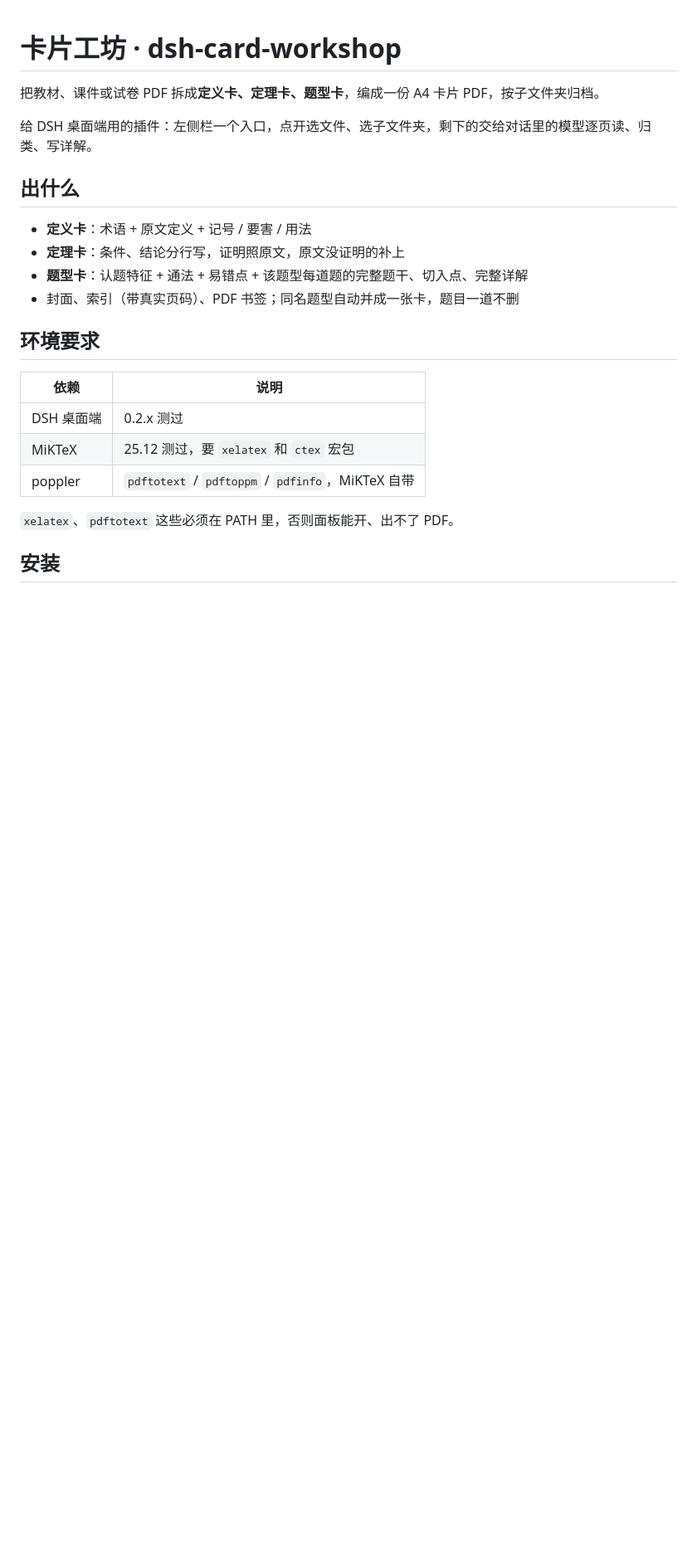
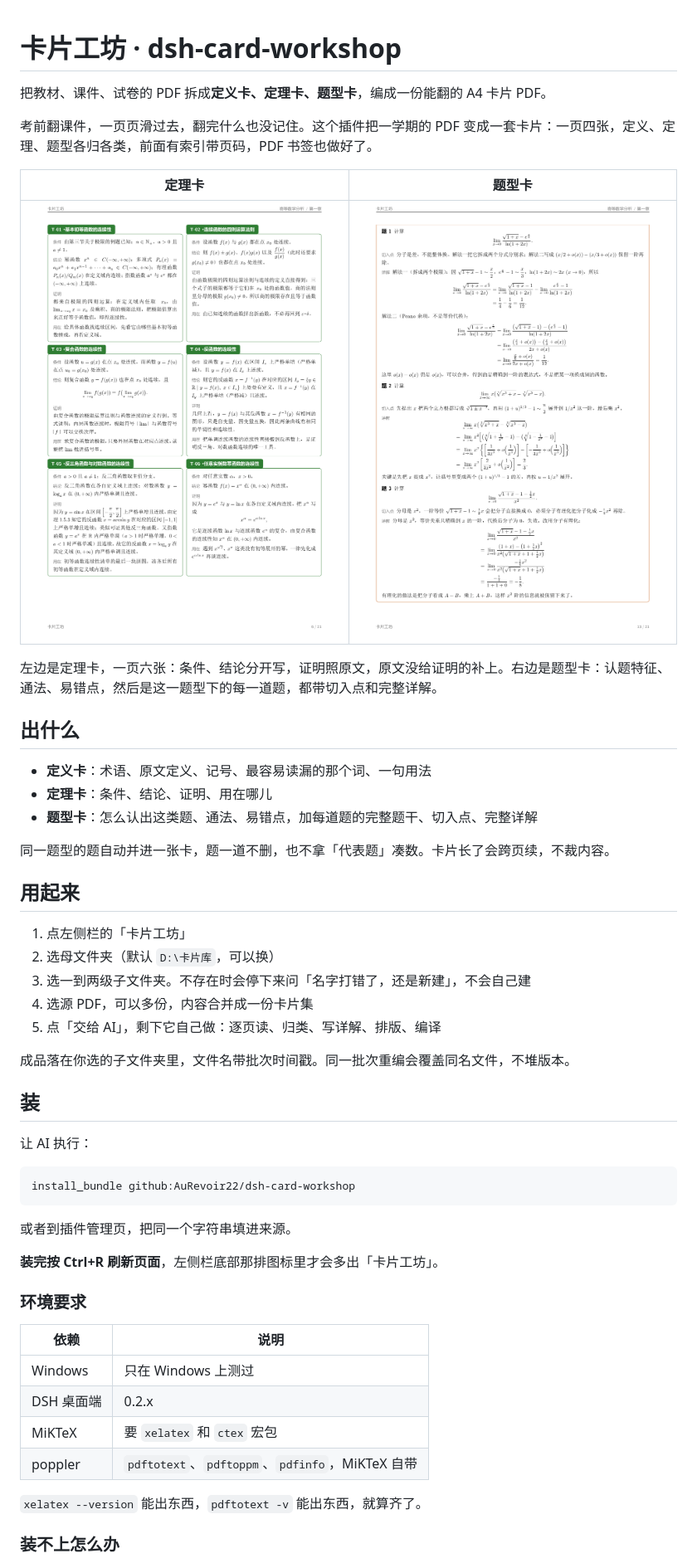
Before and after one commit to AuRevoir22/dsh-card-workshop, a Markdown page: README.md, the part around one of its changes. Shown at 83% size. GitHub-like rendering; pictures changed too: docs/theorem-cards.png (added), docs/type-cards.png (added); blank space fills up the shorter version.

Commit message:
README：加示例图、装法与排错、成本说明

````diff
--- a/README.md
+++ b/README.md
@@ -1,25 +1,55 @@
 # 卡片工坊 · dsh-card-workshop
 
-把教材、课件或试卷 PDF 拆成**定义卡、定理卡、题型卡**，编成一份 A4 卡片 PDF，按子文件夹归档。
+把教材、课件、试卷的 PDF 拆成**定义卡、定理卡、题型卡**，编成一份能翻的 A4 卡片 PDF。
 
-给 DSH 桌面端用的插件：左侧栏一个入口，点开选文件、选子文件夹，剩下的交给对话里的模型逐页读、归类、写详解。
+考前翻课件，一页页滑过去，翻完什么也没记住。这个插件把一学期的 PDF 变成一套卡片：一页四张，定义、定理、题型各归各类，前面有索引带页码，PDF 书签也做好了。
+
+| 定理卡 | 题型卡 |
+|---|---|
+| ![定理卡](docs/theorem-cards.png) | ![题型卡](docs/type-cards.png) |
+
+左边是定理卡，一页六张：条件、结论分开写，证明照原文，原文没给证明的补上。右边是题型卡：认题特征、通法、易错点，然后是这一题型下的每一道题，都带切入点和完整详解。
 
 ## 出什么
 
-- **定义卡**：术语 + 原文定义 + 记号 / 要害 / 用法
-- **定理卡**：条件、结论分行写，证明照原文，原文没证明的补上
-- **题型卡**：认题特征 + 通法 + 易错点 + 该题型每道题的完整题干、切入点、完整详解
-- 封面、索引（带真实页码）、PDF 书签；同名题型自动并成一张卡，题目一道不删
+- **定义卡**：术语、原文定义、记号、最容易读漏的那个词、一句用法
+- **定理卡**：条件、结论、证明、用在哪儿
+- **题型卡**：怎么认出这类题、通法、易错点，加每道题的完整题干、切入点、完整详解
 
-## 环境要求
+同一题型的题自动并进一张卡，题一道不删，也不拿「代表题」凑数。卡片长了会跨页续，不裁内容。
+
+## 用起来
+
+1. 点左侧栏的「卡片工坊」
+2. 选母文件夹（默认 `D:\卡片库`，可以换）
+3. 选一到两级子文件夹。不存在时会停下来问「名字打错了，还是新建」，不会自己建
+4. 选源 PDF，可以多份，内容合并成一份卡片集
+5. 点「交给 AI」，剩下它自己做：逐页读、归类、写详解、排版、编译
+
+成品落在你选的子文件夹里，文件名带批次时间戳。同一批次重编会覆盖同名文件，不堆版本。
+
+## 装
+
+让 AI 执行：
+
+```
+install_bundle github:AuRevoir22/dsh-card-workshop
+```
+
+或者到插件管理页，把同一个字符串填进来源。
+
+**装完按 Ctrl+R 刷新页面**，左侧栏底部那排图标里才会多出「卡片工坊」。
+
+### 环境要求
 
 | 依赖 | 说明 |
 |---|---|
-| DSH 桌面端 | 0.2.x 测过 |
-| MiKTeX | 25.12 测过，要 `xelatex` 和 `ctex` 宏包 |
-| poppler | `pdftotext` / `pdftoppm` / `pdfinfo`，MiKTeX 自带 |
+| Windows | 只在 Windows 上测过 |
+| DSH 桌面端 | 0.2.x |
+| MiKTeX | 要 `xelatex` 和 `ctex` 宏包 |
+| poppler | `pdftotext`、`pdftoppm`、`pdfinfo`，MiKTeX 自带 |
 
-`xelatex`、`pdftotext` 这些必须在 PATH 里，否则面板能开、出不了 PDF。
+`xelatex --version` 能出东西，`pdftotext -v` 能出东西，就算齐了。
 
-## 安装
+### 装不上怎么办
 
````
Also changed, not shown: other parts of README.md (+19 -37 lines), 1 other file.
